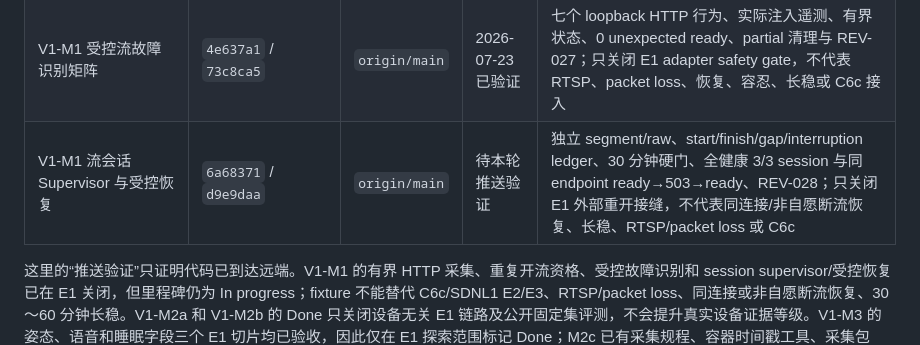
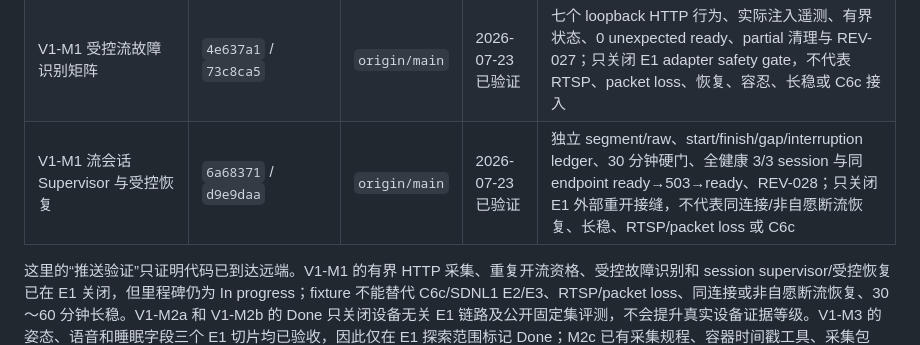
Before and after one commit to a1443356159/kangshield, a Markdown page: docs/milestones.md, the part around the change. Rendered like a GitHub page.

Commit message:
docs: verify stream supervisor publication

```diff
--- a/docs/milestones.md
+++ b/docs/milestones.md
@@ -64,7 +64,7 @@ V1 必须在 8 月 9 日结束探索。未完成的候选项默认不进入 V2
 | V1-M1 有界网络音视频流采集接缝 | `8cbd91f` / `5ce260e` | `origin/main` | 2026-07-23 已验证 | 环境端点、有界关键帧 codec-copy、owner-only Matroska、输出 timing gate、故障清理、HTTP E1 与 L40 job `1782`、REV-025；不代表 C6c RTSP、平台、重连或 drift 已验收 |
 | V1-M1 重复开流与格式稳定资格门 | `fea40f7` / `c8bda16` / `b192880` | `origin/main` | 2026-07-23 已验证 | 2～20 次独立 open、父/子 ledger、固定失败码、完整轨道签名、HTTP 3/3 ready 与 L40 job `1785`、REV-026；只关闭 scheduled reopen 工具门，不代表非自愿重连、弱网、长稳或 C6c 接入 |
 | V1-M1 受控流故障识别矩阵 | `4e637a1` / `73c8ca5` | `origin/main` | 2026-07-23 已验证 | 七个 loopback HTTP 行为、实际注入遥测、有界状态、0 unexpected ready、partial 清理与 REV-027；只关闭 E1 adapter safety gate，不代表 RTSP、packet loss、恢复、容忍、长稳或 C6c 接入 |
-| V1-M1 流会话 Supervisor 与受控恢复 | `6a68371` / `d9e9daa` | `origin/main` | 待本轮推送验证 | 独立 segment/raw、start/finish/gap/interruption ledger、30 分钟硬门、全健康 3/3 session 与同 endpoint ready→503→ready、REV-028；只关闭 E1 外部重开接缝，不代表同连接/非自愿断流恢复、长稳、RTSP/packet loss 或 C6c |
+| V1-M1 流会话 Supervisor 与受控恢复 | `6a68371` / `d9e9daa` | `origin/main` | 2026-07-23 已验证 | 独立 segment/raw、start/finish/gap/interruption ledger、30 分钟硬门、全健康 3/3 session 与同 endpoint ready→503→ready、REV-028；只关闭 E1 外部重开接缝，不代表同连接/非自愿断流恢复、长稳、RTSP/packet loss 或 C6c |
 
 这里的“推送验证”只证明代码已到达远端。V1-M1 的有界 HTTP 采集、重复开流资格、受控故障识别和 session supervisor/受控恢复已在 E1 关闭，但里程碑仍为 In progress；fixture 不能替代 C6c/SDNL1 E2/E3、RTSP/packet loss、同连接或非自愿断流恢复、30～60 分钟长稳。V1-M2a 和 V1-M2b 的 Done 只关闭设备无关 E1 链路及公开固定集评测，不会提升真实设备证据等级。V1-M3 的姿态、语音和睡眠字段三个 E1 切片均已验收，因此仅在 E1 探索范围标记 Done；M2c 已有采集规程、容器时间戳工具、采集包 readiness gate 和可复用的流接收工具，但仍没有真实 C6c 媒体或 SDNL1 字段证据。V1-R1 G4 的离线特征、首版候选状态机、公开压力与双标注/裁决/事件 scorer 也都只属于 E1，不能替代 C6c 正负视频、冻结策略的真实候选/事件指标、床上躺卧、多人 tracking 或跌倒风险/告警验收。
 
```
